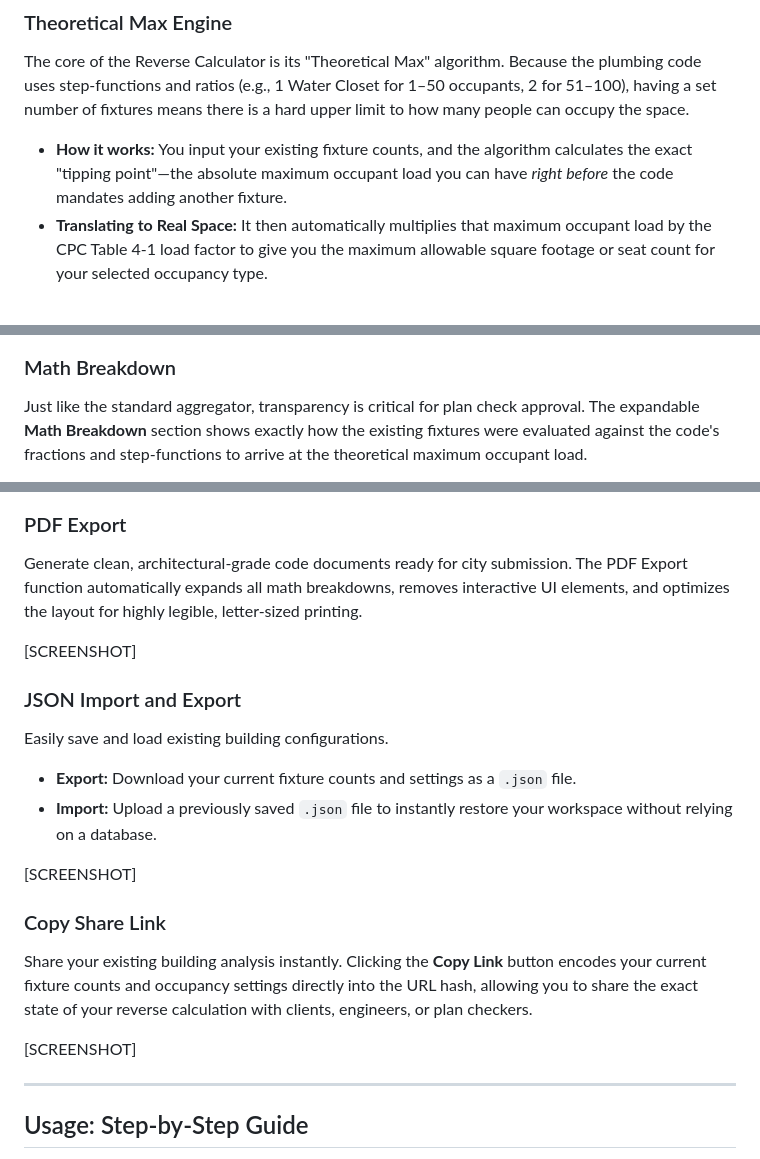
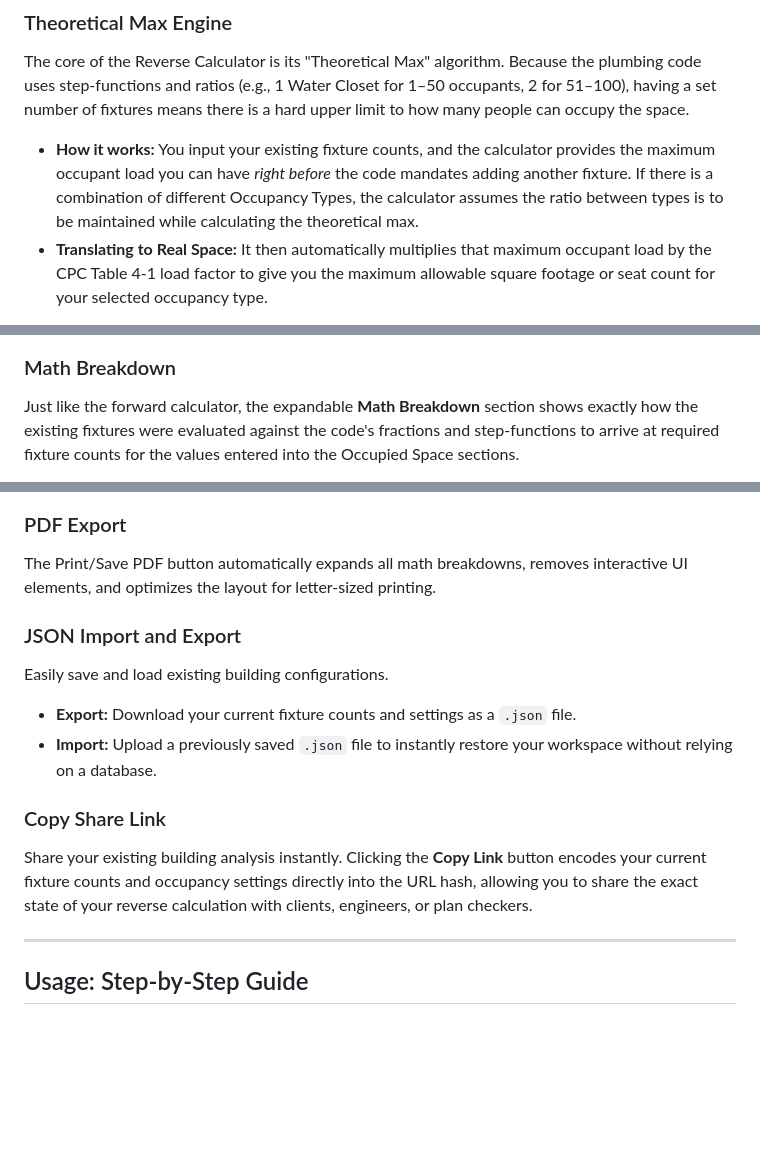
Before and after one commit to burnished-edge/reverse-plumbing-calculator, a Markdown page: README.md, 3 parts joined by grey strips. Rendered like a GitHub page; blank space fills up the shorter version.

```diff
--- a/README.md
+++ b/README.md
@@ -21,6 +21,6 @@ This tool is invaluable for tenant improvements where avoiding costly plumbing c
 
 ### Theoretical Max Engine
 The core of the Reverse Calculator is its "Theoretical Max" algorithm. Because the plumbing code uses step-functions and ratios (e.g., 1 Water Closet for 1–50 occupants, 2 for 51–100), having a set number of fixtures means there is a hard upper limit to how many people can occupy the space.
-* **How it works:** You input your existing fixture counts, and the algorithm calculates the exact "tipping point"—the absolute maximum occupant load you can have *right before* the code mandates adding another fixture.
+* **How it works:** You input your existing fixture counts, and the calculator provides the maximum occupant load you can have *right before* the code mandates adding another fixture. If there is a combination of different Occupancy Types, the calculator assumes the ratio between types is to be maintained while calculating the theoretical max.
 * **Translating to Real Space:** It then automatically multiplies that maximum occupant load by the CPC Table 4-1 load factor to give you the maximum allowable square footage or seat count for your selected occupancy type.
 
@@ -28,4 +32,4 @@ The core of the Reverse Calculator is its "Theoretical Max" algorithm. Because t
 
 ### Math Breakdown
-Just like the standard aggregator, transparency is critical for plan check approval. The expandable **Math Breakdown** section shows exactly how the existing fixtures were evaluated against the code's fractions and step-functions to arrive at the theoretical maximum occupant load.
+Just like the forward calculator, the expandable **Math Breakdown** section shows exactly how the existing fixtures were evaluated against the code's fractions and step-functions to arrive at required fixture counts for the values entered into the Occupied Space sections.
 
@@ -33,20 +37,14 @@ Just like the standard aggregator, transparency is critical for plan check appro
 
 ### PDF Export
-Generate clean, architectural-grade code documents ready for city submission. The PDF Export function automatically expands all math breakdowns, removes interactive UI elements, and optimizes the layout for highly legible, letter-sized printing.
-
-[SCREENSHOT]
+The Print/Save PDF button automatically expands all math breakdowns, removes interactive UI elements, and optimizes the layout for letter-sized printing.
 
 ### JSON Import and Export
 Easily save and load existing building configurations.
 * **Export:** Download your current fixture counts and settings as a `.json` file.
 * **Import:** Upload a previously saved `.json` file to instantly restore your workspace without relying on a database.
 
-[SCREENSHOT]
-
 ### Copy Share Link
 Share your existing building analysis instantly. Clicking the **Copy Link** button encodes your current fixture counts and occupancy settings directly into the URL hash, allowing you to share the exact state of your reverse calculation with clients, engineers, or plan checkers.
-
-[SCREENSHOT]
 
 ---
 
```
Also changed, not shown: other parts of README.md (+7 -3 lines).
